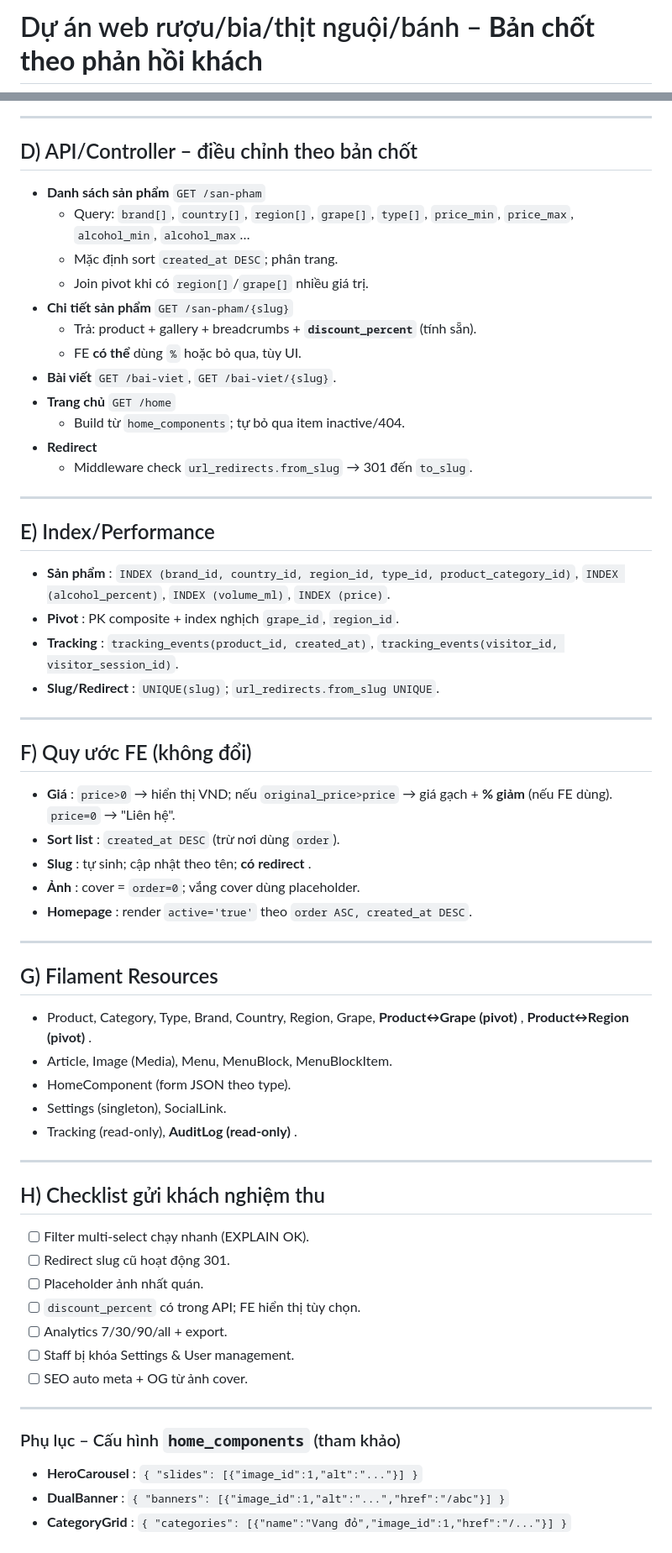
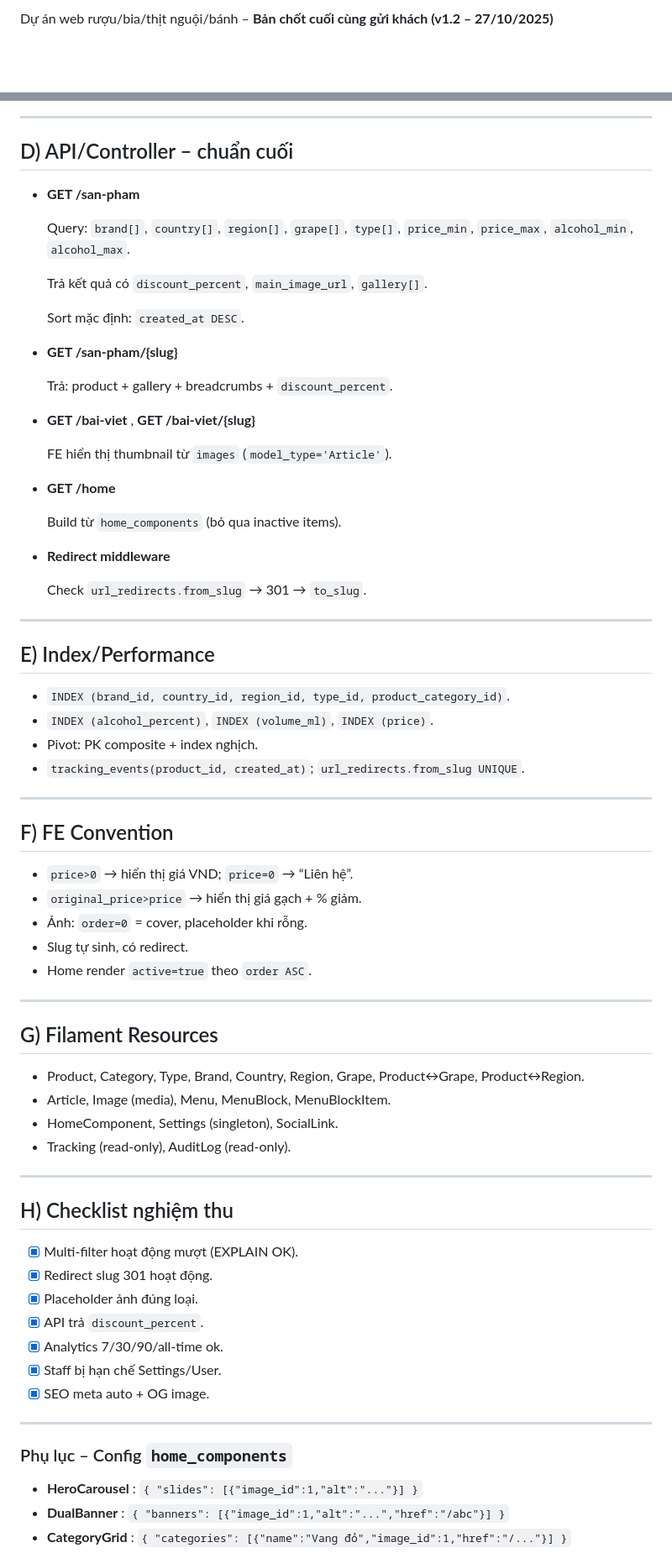
Before and after one commit to Hieubkav/wincellarCloneBackend, a Markdown page: PLAN.md, 2 parts joined by grey strips. Shown at 84% size. Rendered like a GitHub page; blank space fills up the shorter version.

```diff
--- a/PLAN.md
+++ b/PLAN.md
@@ -1,2 +1,2 @@
-# Dự án web rượu/bia/thịt nguội/bánh – **Bản chốt theo phản hồi khách**
+Dự án web rượu/bia/thịt nguội/bánh – **Bản chốt cuối cùng gửi khách (v1.2 – 27/10/2025)**
 
@@ -75,65 +116,71 @@ Xem ở\mermaid.rb
 
 ---
 
-## D) API/Controller – điều chỉnh theo bản chốt
+## D) API/Controller – chuẩn cuối
 
-* **Danh sách sản phẩm** `GET /san-pham`
-  * Query: `brand[]`, `country[]`, `region[]`, `grape[]`, `type[]`, `price_min`, `price_max`, `alcohol_min`, `alcohol_max`…
-  * Mặc định sort `created_at DESC`; phân trang.
-  * Join pivot khi có `region[]`/`grape[]` nhiều giá trị.
-* **Chi tiết sản phẩm** `GET /san-pham/{slug}`
-  * Trả: product + gallery + breadcrumbs + **`discount_percent`** (tính sẵn).
-  * FE **có thể** dùng `%` hoặc bỏ qua, tùy UI.
-* **Bài viết** `GET /bai-viet`, `GET /bai-viet/{slug}`.
-* **Trang chủ** `GET /home`
-  * Build từ `home_components`; tự bỏ qua item inactive/404.
-* **Redirect**
-  * Middleware check `url_redirects.from_slug` → 301 đến `to_slug`.
+* **GET /san-pham**
+
+  Query: `brand[]`, `country[]`, `region[]`, `grape[]`, `type[]`, `price_min`, `price_max`, `alcohol_min`, `alcohol_max`.
+
+  Trả kết quả có `discount_percent`, `main_image_url`, `gallery[]`.
+
+  Sort mặc định: `created_at DESC`.
+* **GET /san-pham/{slug}**
+
+  Trả: product + gallery + breadcrumbs + `discount_percent`.
+* **GET /bai-viet** , **GET /bai-viet/{slug}**
+
+  FE hiển thị thumbnail từ `images` (`model_type='Article'`).
+* **GET /home**
+
+  Build từ `home_components` (bỏ qua inactive items).
+* **Redirect middleware**
+
+  Check `url_redirects.from_slug` → 301 → `to_slug`.
 
 ---
 
 ## E) Index/Performance
 
-* **Sản phẩm** : `INDEX (brand_id, country_id, region_id, type_id, product_category_id)`, `INDEX (alcohol_percent)`, `INDEX (volume_ml)`, `INDEX (price)`.
-* **Pivot** : PK composite + index nghịch `grape_id`, `region_id`.
-* **Tracking** : `tracking_events(product_id, created_at)`, `tracking_events(visitor_id, visitor_session_id)`.
-* **Slug/Redirect** : `UNIQUE(slug)`; `url_redirects.from_slug UNIQUE`.
+* `INDEX (brand_id, country_id, region_id, type_id, product_category_id)`.
+* `INDEX (alcohol_percent)`, `INDEX (volume_ml)`, `INDEX (price)`.
+* Pivot: PK composite + index nghịch.
+* `tracking_events(product_id, created_at)`; `url_redirects.from_slug UNIQUE`.
 
 ---
 
-## F) Quy ước FE (không đổi)
+## F) FE Convention
 
-* **Giá** : `price>0` → hiển thị VND; nếu `original_price>price` → giá gạch + **% giảm** (nếu FE dùng). `price=0` → "Liên hệ".
-* **Sort list** : `created_at DESC` (trừ nơi dùng `order`).
-* **Slug** : tự sinh; cập nhật theo tên;  **có redirect** .
-* **Ảnh** : cover = `order=0`; vắng cover dùng placeholder.
-* **Homepage** : render `active='true'` theo `order ASC, created_at DESC`.
+* `price>0` → hiển thị giá VND; `price=0` → “Liên hệ”.
+* `original_price>price` → hiển thị giá gạch + % giảm.
+* Ảnh: `order=0` = cover, placeholder khi rỗng.
+* Slug tự sinh, có redirect.
+* Home render `active=true` theo `order ASC`.
 
 ---
 
 ## G) Filament Resources
 
-* Product, Category, Type, Brand, Country, Region, Grape,  **Product↔Grape (pivot)** ,  **Product↔Region (pivot)** .
-* Article, Image (Media), Menu, MenuBlock, MenuBlockItem.
-* HomeComponent (form JSON theo type).
-* Settings (singleton), SocialLink.
-* Tracking (read-only),  **AuditLog (read-only)** .
+* Product, Category, Type, Brand, Country, Region, Grape, Product↔Grape, Product↔Region.
+* Article, Image (media), Menu, MenuBlock, MenuBlockItem.
+* HomeComponent, Settings (singleton), SocialLink.
+* Tracking (read-only), AuditLog (read-only).
 
 ---
 
-## H) Checklist gửi khách nghiệm thu
+## H) Checklist nghiệm thu
 
-* [ ] Filter multi-select chạy nhanh (EXPLAIN OK).
-* [ ] Redirect slug cũ hoạt động 301.
-* [ ] Placeholder ảnh nhất quán.
-* [ ] `discount_percent` có trong API; FE hiển thị tùy chọn.
-* [ ] Analytics 7/30/90/all + export.
-* [ ] Staff bị khóa Settings & User management.
-* [ ] SEO auto meta + OG từ ảnh cover.
+* [X] Multi-filter hoạt động mượt (EXPLAIN OK).
+* [X] Redirect slug 301 hoạt động.
+* [X] Placeholder ảnh đúng loại.
+* [X] API trả `discount_percent`.
+* [X] Analytics 7/30/90/all-time ok.
+* [X] Staff bị hạn chế Settings/User.
+* [X] SEO meta auto + OG image.
 
 ---
 
-### Phụ lục – Cấu hình `home_components` (tham khảo)
+### Phụ lục – Config `home_components`
 
 * **HeroCarousel** : `{ "slides": [{"image_id":1,"alt":"..."}] }`
 * **DualBanner** : `{ "banners": [{"image_id":1,"alt":"...","href":"/abc"}] }`
```
Also changed, not shown: other parts of PLAN.md (+67 -26 lines).
